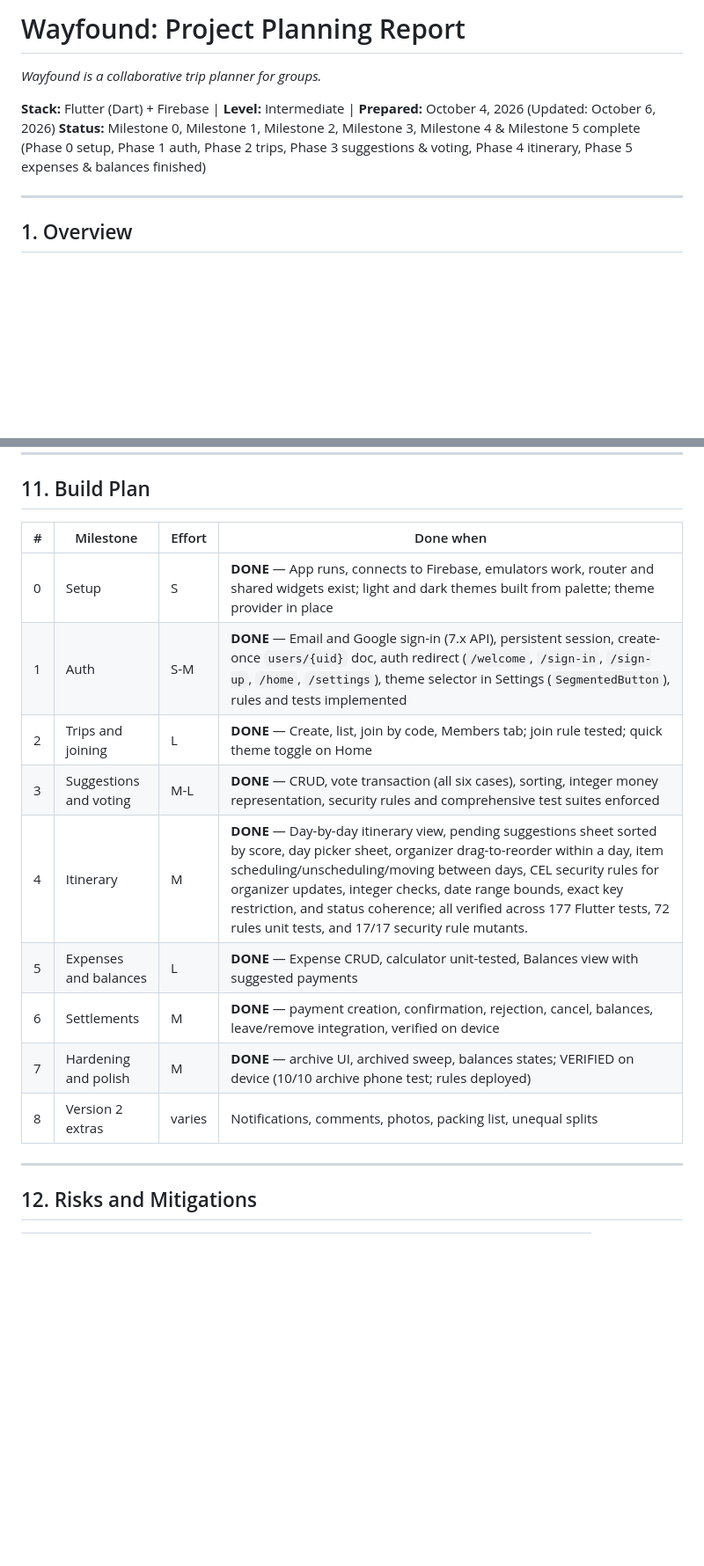
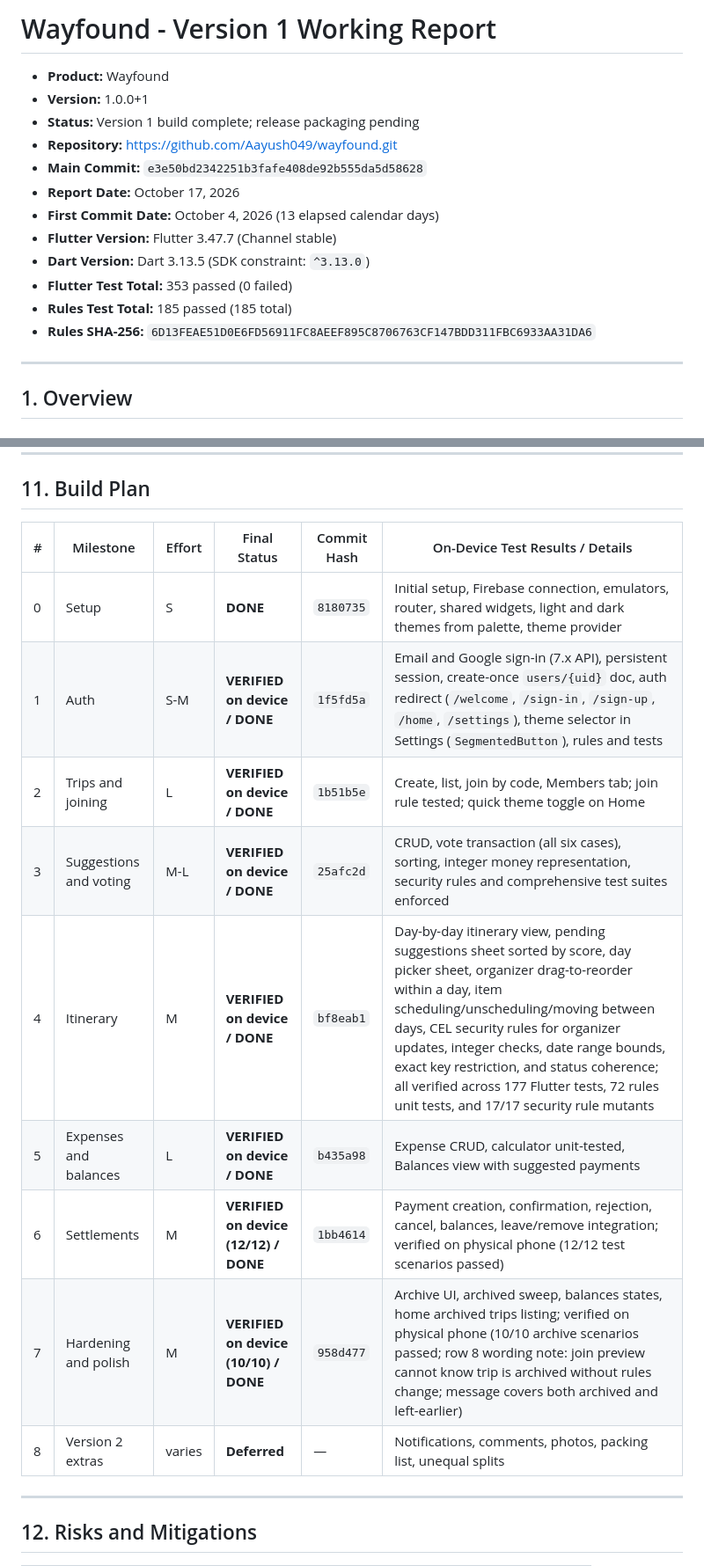
Before and after one commit to Aayush049/wayfound, a Markdown page: docs/version_1/wayfound_v1_working_report.md, 2 parts joined by grey strips. Shown at 88% size. Drawn GitHub-style; blank space fills up the shorter version.

```diff
--- a/docs/version_1/wayfound_v1_working_report.md
+++ b/docs/version_1/wayfound_v1_working_report.md
@@ -1,9 +1,17 @@
-# Wayfound: Project Planning Report
+# Wayfound - Version 1 Working Report
 
-*Wayfound is a collaborative trip planner for groups.*
-
-**Stack:** Flutter (Dart) + Firebase  |  **Level:** Intermediate  |  **Prepared:** October 4, 2026 (Updated: October 6, 2026)
-**Status:** Milestone 0, Milestone 1, Milestone 2, Milestone 3, Milestone 4 & Milestone 5 complete (Phase 0 setup, Phase 1 auth, Phase 2 trips, Phase 3 suggestions & voting, Phase 4 itinerary, Phase 5 expenses & balances finished)
+- **Product:** Wayfound
+- **Version:** 1.0.0+1
+- **Status:** Version 1 build complete; release packaging pending
+- **Repository:** https://github.com/Aayush049/wayfound.git
+- **Main Commit:** `e3e50bd2342251b3fafe408de92b555da5d58628`
+- **Report Date:** October 17, 2026
+- **First Commit Date:** October 4, 2026 (13 elapsed calendar days)
+- **Flutter Version:** Flutter 3.47.7 (Channel stable)
+- **Dart Version:** Dart 3.13.5 (SDK constraint: `^3.13.0`)
+- **Flutter Test Total:** 353 passed (0 failed)
+- **Rules Test Total:** 185 passed (185 total)
+- **Rules SHA-256:** `6D13FEAE51D0E6FD56911FC8AEEF895C8706763CF147BDD311FBC6933AA31DA6`
 
 ---
 
@@ -421,17 +429,17 @@ go_router with routes `/welcome`, `/sign-in`, `/sign-up`, `/home`, `/settings`.
 
 ## 11. Build Plan
 
-| # | Milestone | Effort | Done when |
-|---|---|---|---|
-| 0 | Setup | S | **DONE** — App runs, connects to Firebase, emulators work, router and shared widgets exist; light and dark themes built from palette; theme provider in place |
-| 1 | Auth | S-M | **DONE** — Email and Google sign-in (7.x API), persistent session, create-once `users/{uid}` doc, auth redirect (`/welcome`, `/sign-in`, `/sign-up`, `/home`, `/settings`), theme selector in Settings (`SegmentedButton`), rules and tests implemented |
-| 2 | Trips and joining | L | **DONE** — Create, list, join by code, Members tab; join rule tested; quick theme toggle on Home |
-| 3 | Suggestions and voting | M-L | **DONE** — CRUD, vote transaction (all six cases), sorting, integer money representation, security rules and comprehensive test suites enforced |
-| 4 | Itinerary | M | **DONE** — Day-by-day itinerary view, pending suggestions sheet sorted by score, day picker sheet, organizer drag-to-reorder within a day, item scheduling/unscheduling/moving between days, CEL security rules for organizer updates, integer checks, date range bounds, exact key restriction, and status coherence; all verified across 177 Flutter tests, 72 rules unit tests, and 17/17 security rule mutants. |
-| 5 | Expenses and balances | L | **DONE** — Expense CRUD, calculator unit-tested, Balances view with suggested payments |
-| 6 | Settlements | M | **DONE** — payment creation, confirmation, rejection, cancel, balances, leave/remove integration, verified on device |
-| 7 | Hardening and polish | M | **DONE** — archive UI, archived sweep, balances states; VERIFIED on device (10/10 archive phone test; rules deployed) |
-| 8 | Version 2 extras | varies | Notifications, comments, photos, packing list, unequal splits |
+| # | Milestone | Effort | Final Status | Commit Hash | On-Device Test Results / Details |
+|---|---|---|---|---|---|
+| 0 | Setup | S | **DONE** | `8180735` | Initial setup, Firebase connection, emulators, router, shared widgets, light and dark themes from palette, theme provider |
+| 1 | Auth | S-M | **VERIFIED on device / DONE** | `1f5fd5a` | Email and Google sign-in (7.x API), persistent session, create-once `users/{uid}` doc, auth redirect (`/welcome`, `/sign-in`, `/sign-up`, `/home`, `/settings`), theme selector in Settings (`SegmentedButton`), rules and tests |
+| 2 | Trips and joining | L | **VERIFIED on device / DONE** | `1b51b5e` | Create, list, join by code, Members tab; join rule tested; quick theme toggle on Home |
+| 3 | Suggestions and voting | M-L | **VERIFIED on device / DONE** | `25afc2d` | CRUD, vote transaction (all six cases), sorting, integer money representation, security rules and comprehensive test suites enforced |
+| 4 | Itinerary | M | **VERIFIED on device / DONE** | `bf8eab1` | Day-by-day itinerary view, pending suggestions sheet sorted by score, day picker sheet, organizer drag-to-reorder within a day, item scheduling/unscheduling/moving between days, CEL security rules for organizer updates, integer checks, date range bounds, exact key restriction, and status coherence; all verified across 177 Flutter tests, 72 rules unit tests, and 17/17 security rule mutants |
+| 5 | Expenses and balances | L | **VERIFIED on device / DONE** | `b435a98` | Expense CRUD, calculator unit-tested, Balances view with suggested payments |
+| 6 | Settlements | M | **VERIFIED on device (12/12) / DONE** | `1bb4614` | Payment creation, confirmation, rejection, cancel, balances, leave/remove integration; verified on physical phone (12/12 test scenarios passed) |
+| 7 | Hardening and polish | M | **VERIFIED on device (10/10) / DONE** | `958d477` | Archive UI, archived sweep, balances states, home archived trips listing; verified on physical phone (10/10 archive scenarios passed; row 8 wording note: join preview cannot know trip is archived without rules change; message covers both archived and left-earlier) |
+| 8 | Version 2 extras | varies | **Deferred** | — | Notifications, comments, photos, packing list, unequal splits |
 
 ---
 
```
Also changed, not shown: other parts of docs/version_1/wayfound_v1_working_report.md (+63 -33 lines).
